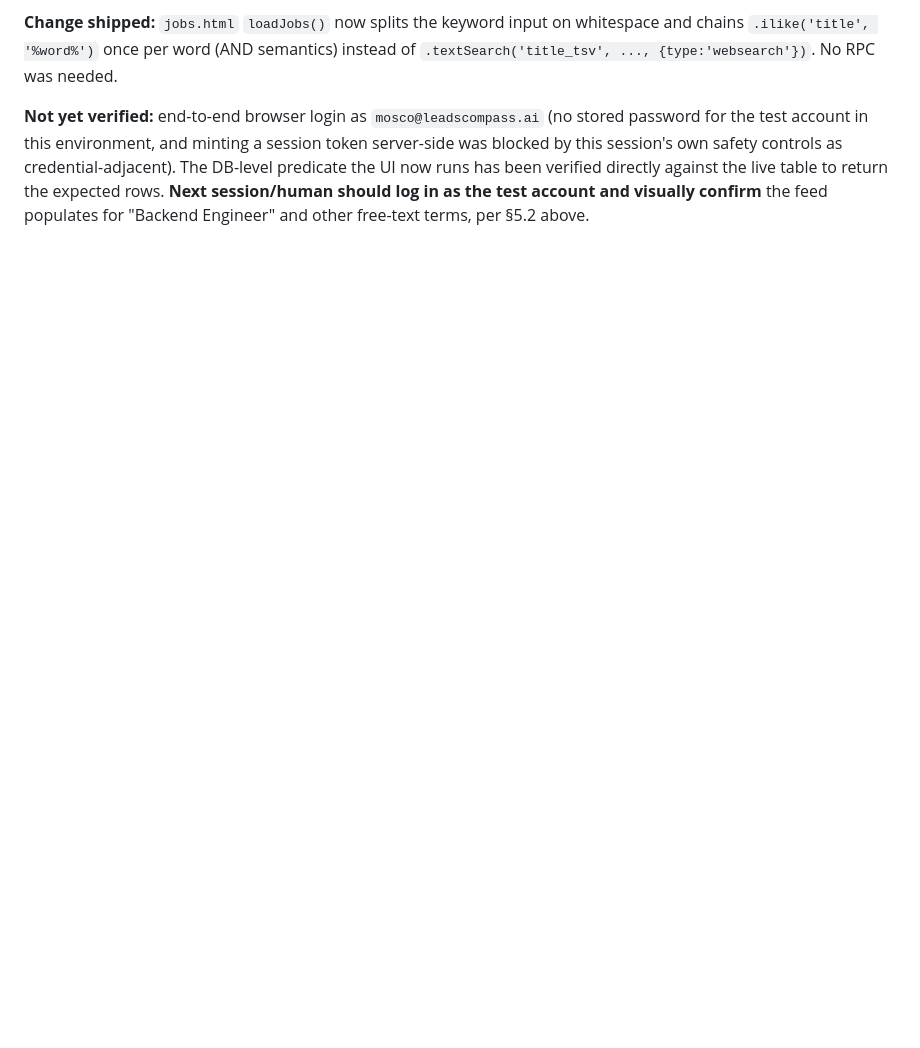
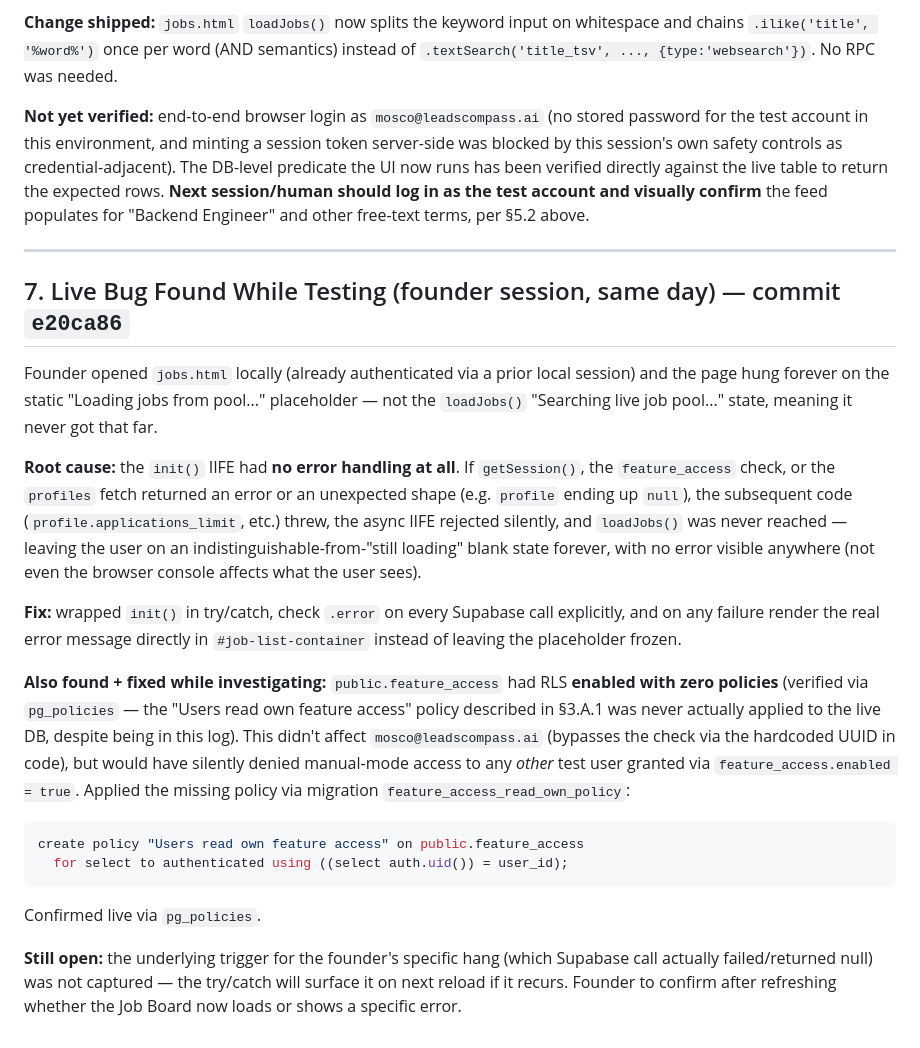
Before and after one commit to Silobus4040/auto-apply-beta, a Markdown page: MANUAL_MODE_PROGRESS_LOG.md, the part around the change. Rendered like a GitHub page; blank space fills up the shorter version.

Commit message:
docs: log live hang found by founder + feature_access RLS policy fix
Co-Authored-By: Claude Sonnet 5 <noreply@anthropic.com>

````diff
--- a/MANUAL_MODE_PROGRESS_LOG.md
+++ b/MANUAL_MODE_PROGRESS_LOG.md
@@ -187,3 +187,39 @@ session's own safety controls as credential-adjacent). The DB-level predicate th
 been verified directly against the live table to return the expected rows. **Next session/human
 should log in as the test account and visually confirm** the feed populates for "Backend Engineer"
 and other free-text terms, per §5.2 above.
+
+---
+
+## 7. Live Bug Found While Testing (founder session, same day) — commit `e20ca86`
+
+Founder opened `jobs.html` locally (already authenticated via a prior local session) and the page
+hung forever on the static "Loading jobs from pool..." placeholder — not the `loadJobs()` "Searching
+live job pool..." state, meaning it never got that far.
+
+**Root cause:** the `init()` IIFE had **no error handling at all**. If `getSession()`, the
+`feature_access` check, or the `profiles` fetch returned an error or an unexpected shape (e.g.
+`profile` ending up `null`), the subsequent code (`profile.applications_limit`, etc.) threw, the
+async IIFE rejected silently, and `loadJobs()` was never reached — leaving the user on an
+indistinguishable-from-"still loading" blank state forever, with no error visible anywhere
+(not even the browser console affects what the user sees).
+
+**Fix:** wrapped `init()` in try/catch, check `.error` on every Supabase call explicitly, and on
+any failure render the real error message directly in `#job-list-container` instead of leaving the
+placeholder frozen.
+
+**Also found + fixed while investigating:** `public.feature_access` had RLS **enabled with zero
+policies** (verified via `pg_policies` — the "Users read own feature access" policy described in
+§3.A.1 was never actually applied to the live DB, despite being in this log). This didn't affect
+`mosco@leadscompass.ai` (bypasses the check via the hardcoded UUID in code), but would have
+silently denied manual-mode access to any *other* test user granted via `feature_access.enabled =
+true`. Applied the missing policy via migration `feature_access_read_own_policy`:
+```sql
+create policy "Users read own feature access" on public.feature_access
+  for select to authenticated using ((select auth.uid()) = user_id);
+```
+Confirmed live via `pg_policies`.
+
+**Still open:** the underlying trigger for the founder's specific hang (which Supabase call
+actually failed/returned null) was not captured — the try/catch will surface it on next reload if
+it recurs. Founder to confirm after refreshing whether the Job Board now loads or shows a specific
+error.
````
